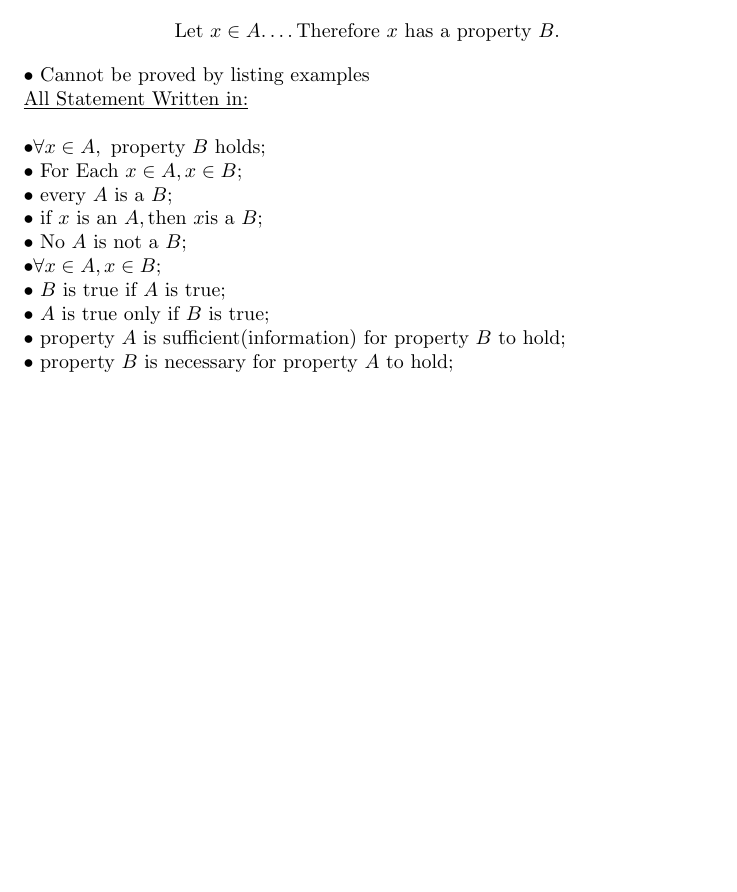
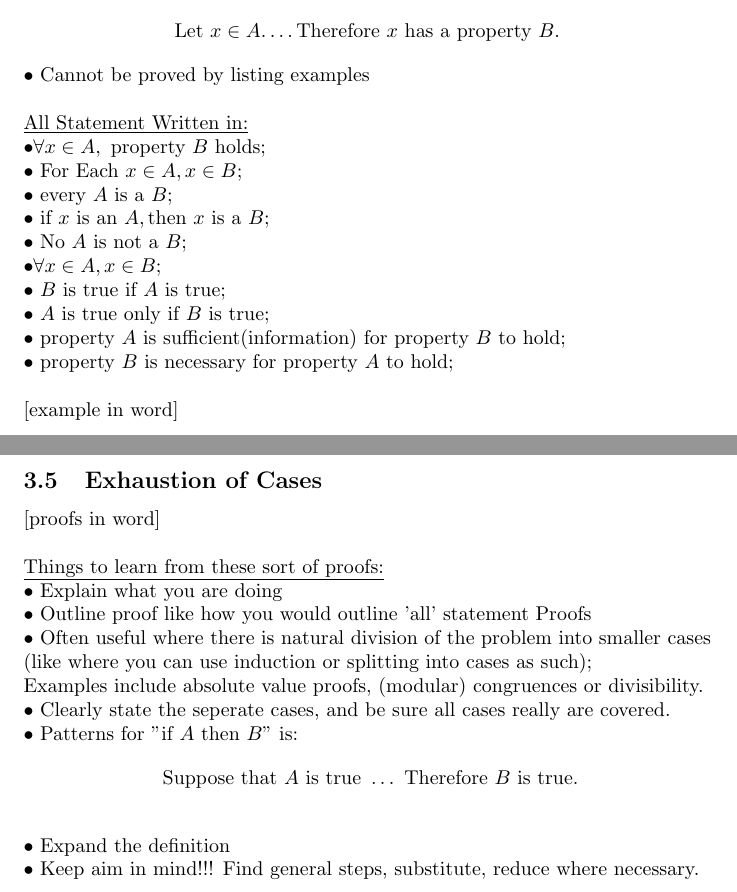
Before and after one commit to NiraOra/year1-term31081, a LaTeX document (week 4/lecture.tex): part of page 28 of 28 before the commit and two parts of pages 28 and 29 of 29 after it, the two joined at a grey line, cut so that both start at the same text, the shorter picture padded with empty space. Compiled offline with pdfLaTeX.

Commit message:
added till 3.05

```diff
--- a/week 4/lecture.tex
+++ b/week 4/lecture.tex
@@ -717,16 +717,16 @@ $$\text{Let } x \in A.
 \text{Therefore $x$ has a property  } B.$$
 $\bullet$ Cannot be proved by listing examples
 \newline
+\newline
 \underline{All Statement Written in:}
 \newline
-\newline
-$\bullet \forall x \in A, \text{ property $B$ holds};$
+$\bullet  \forall x \in A, \text{ property $B$ holds};$
 \newline
 $\bullet \text{ For Each } x \in A, x \in B;$
 \newline
 $\bullet \text{ every } A \text{ is a } B;$
 \newline
-$\bullet \text{ if } x \text{ is an } A, \text{then } x \text{is a } B;$
+$\bullet \text{ if } x \text{ is an } A, \text{then } x \text{ is a } B;$
 \newline
 $\bullet \text{ No } A \text{ is not a } B;$
 \newline
@@ -739,4 +739,30 @@ $\bullet$ $A$ is true only if $B$ is true;
 $\bullet$ property $A$ is sufficient(information) for property $B$ to hold;
 \newline
 $\bullet$ property $B$ is necessary for property $A$ to hold;
+\newline
+\newline
+[example in word]
+\newpage
+\subsection{Exhaustion of Cases}
+[proofs in word]
+\newline
+\newline
+\underline{Things to learn from these sort of proofs:}
+\newline
+$\bullet$ Explain what you are doing
+\newline
+$\bullet$ Outline proof like how you would outline 'all' statement Proofs
+\newline
+$\bullet$ Often useful where there is natural division of the problem into smaller cases (like where you can use induction or splitting into cases as such);
+\newline
+Examples include absolute value proofs, (modular) congruences or divisibility.
+\newline
+$\bullet$ Clearly state the seperate cases, and be sure all cases really are covered.
+\newline
+$\bullet$ Patterns for "if $A$ then $B$" is:
+$$\text{ Suppose that $A$ is true } \dots \text{ Therefore $B$ is true.}$$
+\newline
+$\bullet$ Expand the definition
+\newline
+$\bullet$ Keep aim in mind!!! Find general steps, substitute, reduce where necessary.
 \end{document}
```
Also changed, not shown: week 4/README.md, week 4/lecture.pdf, 5 other files.
